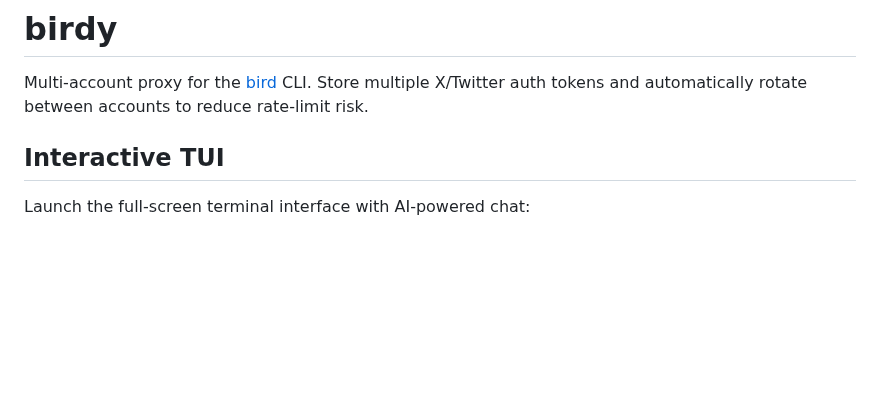
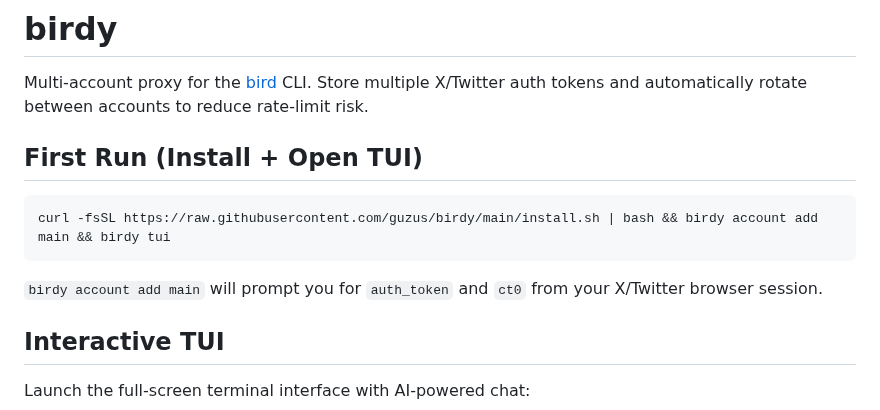
Before and after one commit to guzus/birdy, a Markdown page: README.md, the part around the change. Rendered like a GitHub page; blank space fills up the shorter version.

Commit message:
docs: improve first-run onboarding and refresh TUI docs screenshot

````diff
--- a/README.md
+++ b/README.md
@@ -1,6 +1,14 @@
 # birdy
 
 Multi-account proxy for the [bird](https://github.com/steipete/bird) CLI. Store multiple X/Twitter auth tokens and automatically rotate between accounts to reduce rate-limit risk.
+
+## First Run (Install + Open TUI)
+
+```bash
+curl -fsSL https://raw.githubusercontent.com/guzus/birdy/main/install.sh | bash && birdy account add main && birdy tui
+```
+
+`birdy account add main` will prompt you for `auth_token` and `ct0` from your X/Twitter browser session.
 
 ## Interactive TUI
 
````
Also changed, not shown: assets/tui-chat.png, 2 other files.
